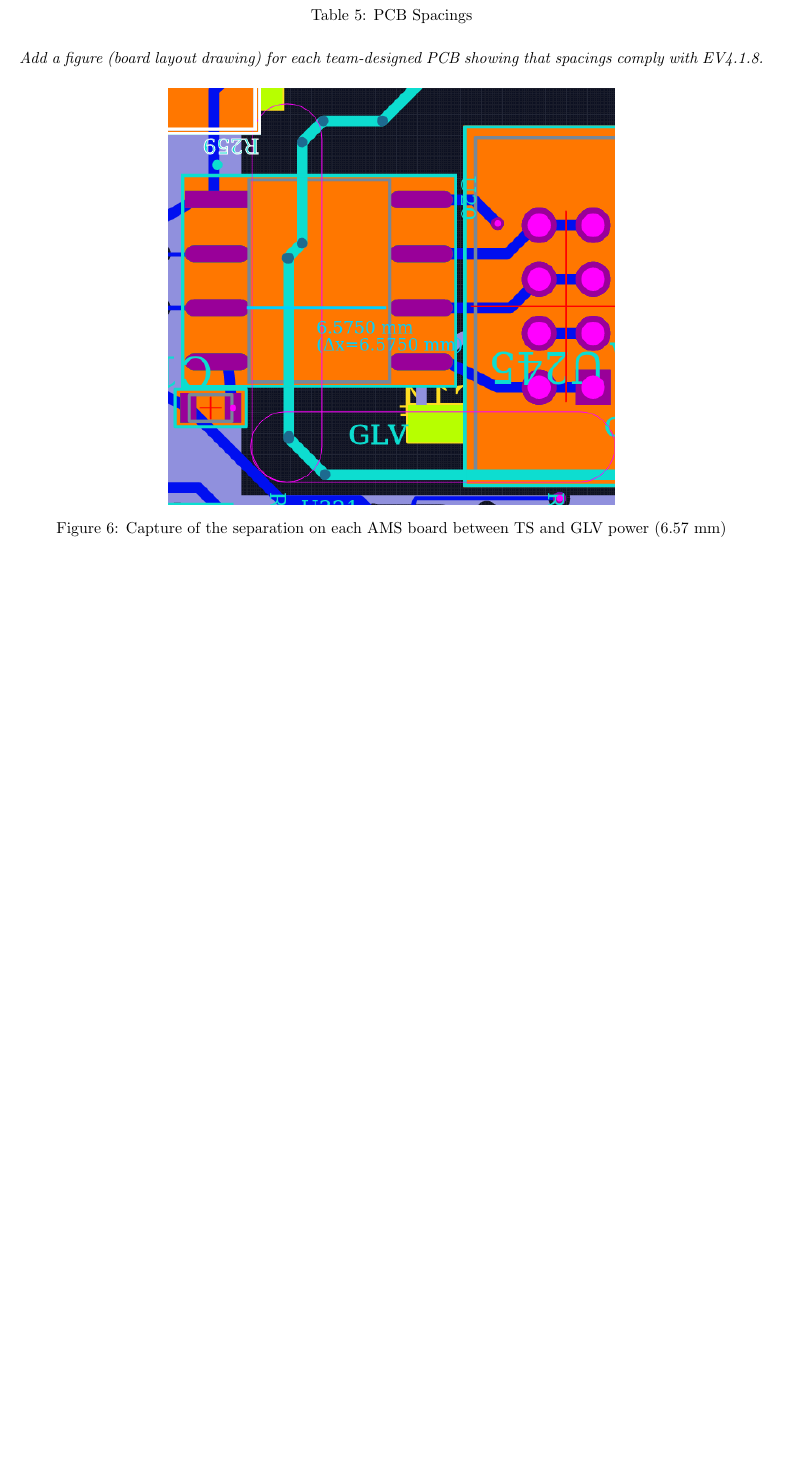
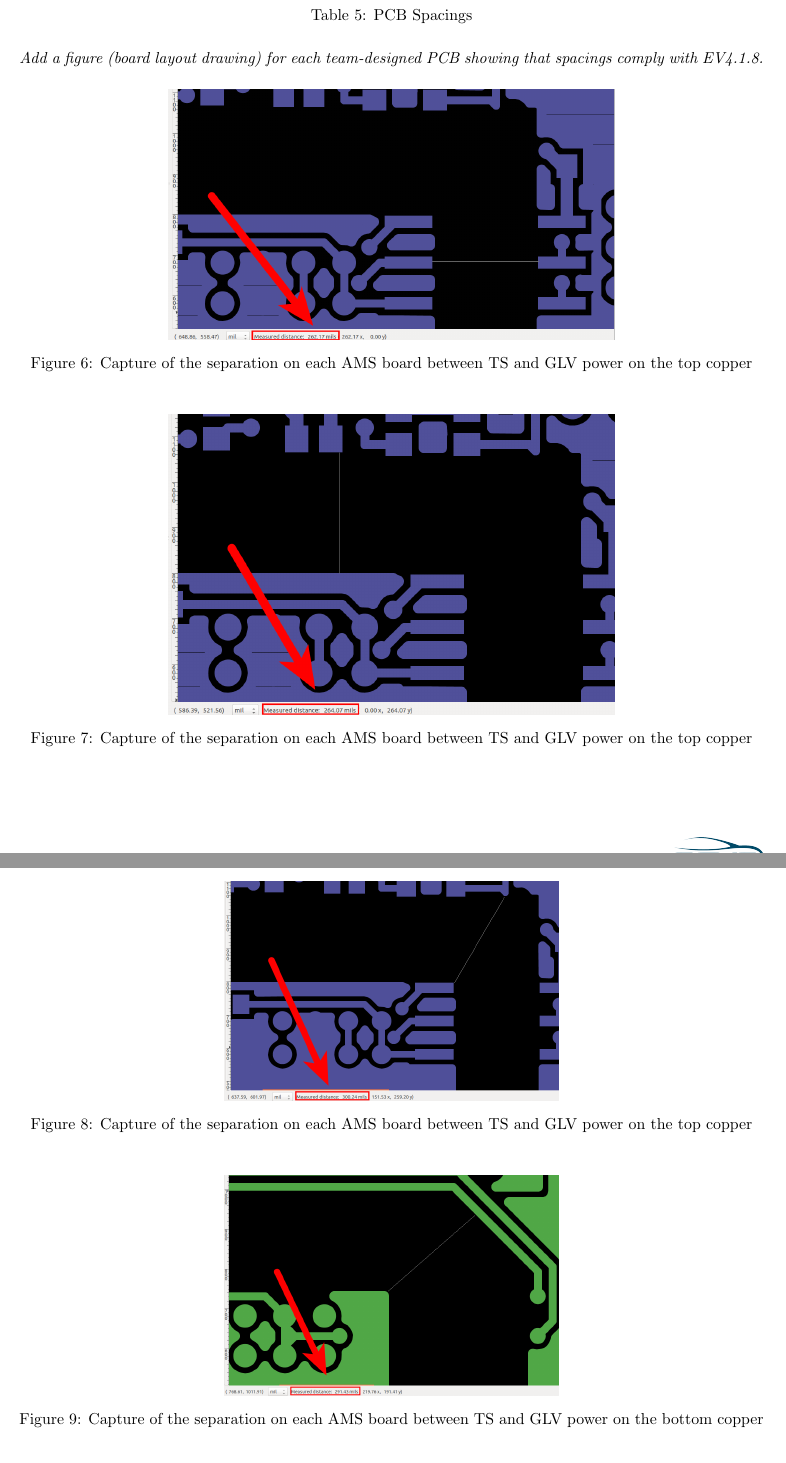
Before and after one commit to OlinREVO/ESF2_FH, a LaTeX document (ESF2.tex): part of page 19 of 80 before the commit and two parts of pages 19 and 20 of 81 after it, the two joined at a grey line, cut so that both start at the same text, the shorter picture padded with empty space. Compiled offline with pdfLaTeX.

Commit message:
added bms pics

```diff
--- a/ESF2.tex
+++ b/ESF2.tex
@@ -499,7 +499,3 @@ Motor Controller Isolation & 100 V & 6.4mm & Over surface &  \\ \hline
 
 %figures of each row
 
-\begin{figure}[H]
-    \centering
-    \includegraphics[width = 0.6 \textwidth]{bms_separation}
-    \caption{Capture of the separation on each AMS board between TS and GLV power (6.57 mm)}
@@ -511,0 +509,25 @@ Motor Controller Isolation & 100 V & 6.4mm & Over surface &  \\ \hline
+\begin{figure}[H]
+ \centering
+ \includegraphics[width = 0.6 \textwidth]{bmsspace1}
+ \caption{Capture of the separation on each AMS board between TS and GLV power on the top copper}
+ \label{amsseparation1}
+\end{figure}
+
+\begin{figure}[H]
+ \centering
+ \includegraphics[width = 0.6 \textwidth]{bmsspace2}
+ \caption{Capture of the separation on each AMS board between TS and GLV power on the top copper}
+ \label{amsseparation2}
+\end{figure}
+
+\begin{figure}[H]
+ \centering
+ \includegraphics[width = 0.45 \textwidth]{bmsspace6}
+ \caption{Capture of the separation on each AMS board between TS and GLV power on the top copper}
+ \label{amsseparation6}
+\end{figure}
+
+\begin{figure}[H]
+ \centering
+ \includegraphics[width = 0.45 \textwidth]{bmsspace3}
+ \caption{Capture of the separation on each AMS board between TS and GLV power on the bottom copper}
@@ -511,0 +548,2 @@ Motor Controller Isolation & 100 V & 6.4mm & Over surface &  \\ \hline
+ \label{amsseparation5}
+\end{figure}
```
Also changed, not shown: images/bmsfullgerber.png (added), images/bmsspace1.png (added), images/bmsspace2.png (added), images/bmsspace3.png (added), images/bmsspace4.png (added), images/bmsspace5.png (added), images/bmsspace6.png (added), ESF2.tex (39 more changed lines).
